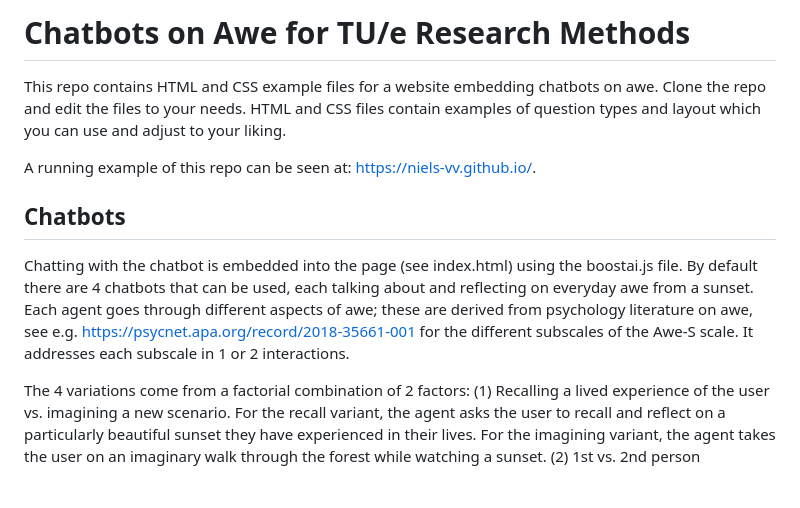
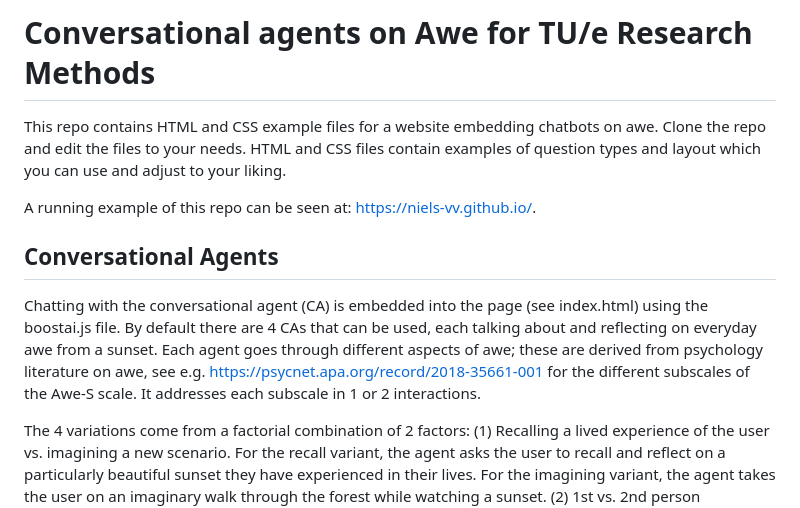
Before and after one commit to Niels-vv/ResearchMethodsAwe, a Markdown page: README.md, the part around the change. Rendered like a GitHub page; blank space fills up the shorter version.

Commit message:
Update section titles for clarity in README.md

```diff
--- a/README.md
+++ b/README.md
@@ -1,10 +1,10 @@
-# Chatbots on Awe for TU/e Research Methods
+# Conversational agents on Awe for TU/e Research Methods
 This repo contains HTML and CSS example files for a website embedding chatbots on awe. Clone the repo and edit the files to your needs. HTML and CSS files contain examples of question types and layout which you can use and adjust to your liking.
 
 A running example of this repo can be seen at: https://niels-vv.github.io/.
 
-## Chatbots
-Chatting with the chatbot is embedded into the page (see index.html) using the boostai.js file. By default there are 4 chatbots that can be used, each talking about and reflecting on everyday awe from a sunset. Each agent goes through different aspects of awe; these are derived from psychology literature on awe, see e.g. https://psycnet.apa.org/record/2018-35661-001 for the different subscales of the Awe-S scale. It addresses each subscale in 1 or 2 interactions.
+## Conversational Agents
+Chatting with the conversational agent (CA) is embedded into the page (see index.html) using the boostai.js file. By default there are 4 CAs that can be used, each talking about and reflecting on everyday awe from a sunset. Each agent goes through different aspects of awe; these are derived from psychology literature on awe, see e.g. https://psycnet.apa.org/record/2018-35661-001 for the different subscales of the Awe-S scale. It addresses each subscale in 1 or 2 interactions.
 
 The 4 variations come from a factorial combination of 2 factors: (1) Recalling a lived experience of the user vs. imagining a new scenario. For the recall variant, the agent asks the user to recall and reflect on a particularly beautiful sunset they have experienced in their lives. For the imagining variant, the agent takes the user on an imaginary walk through the forest while watching a sunset. (2) 1st vs. 2nd person perspective. For the 1st person perspective, the agent assumes the role of a butterfly and shares its own experience (either of recalling a sunset or of its experience during the awe-walk through the forest). For the 2nd person perspective it does not assume an "I".
 
```
